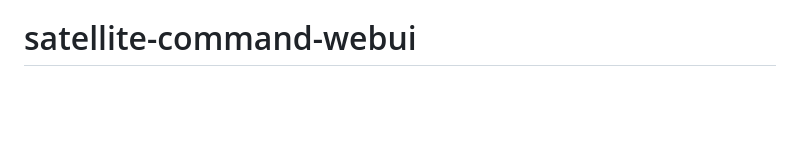
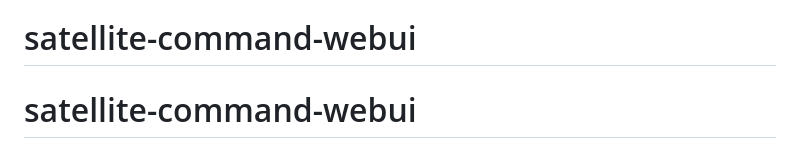
Before and after one commit to hsw110011/satellite-command-webui, a Markdown page: README.md, the part around the change. GitHub-like rendering; blank space fills up the shorter version.

```diff
--- a/README.md
+++ b/README.md
@@ -300,3 +300,4 @@ satellite-command-webui/
 - 在线模式需要网络连接
 - 离线环境使用本地瓦片文件夹或单张正射影像
 # satellite-command-webui
+# satellite-command-webui
```
